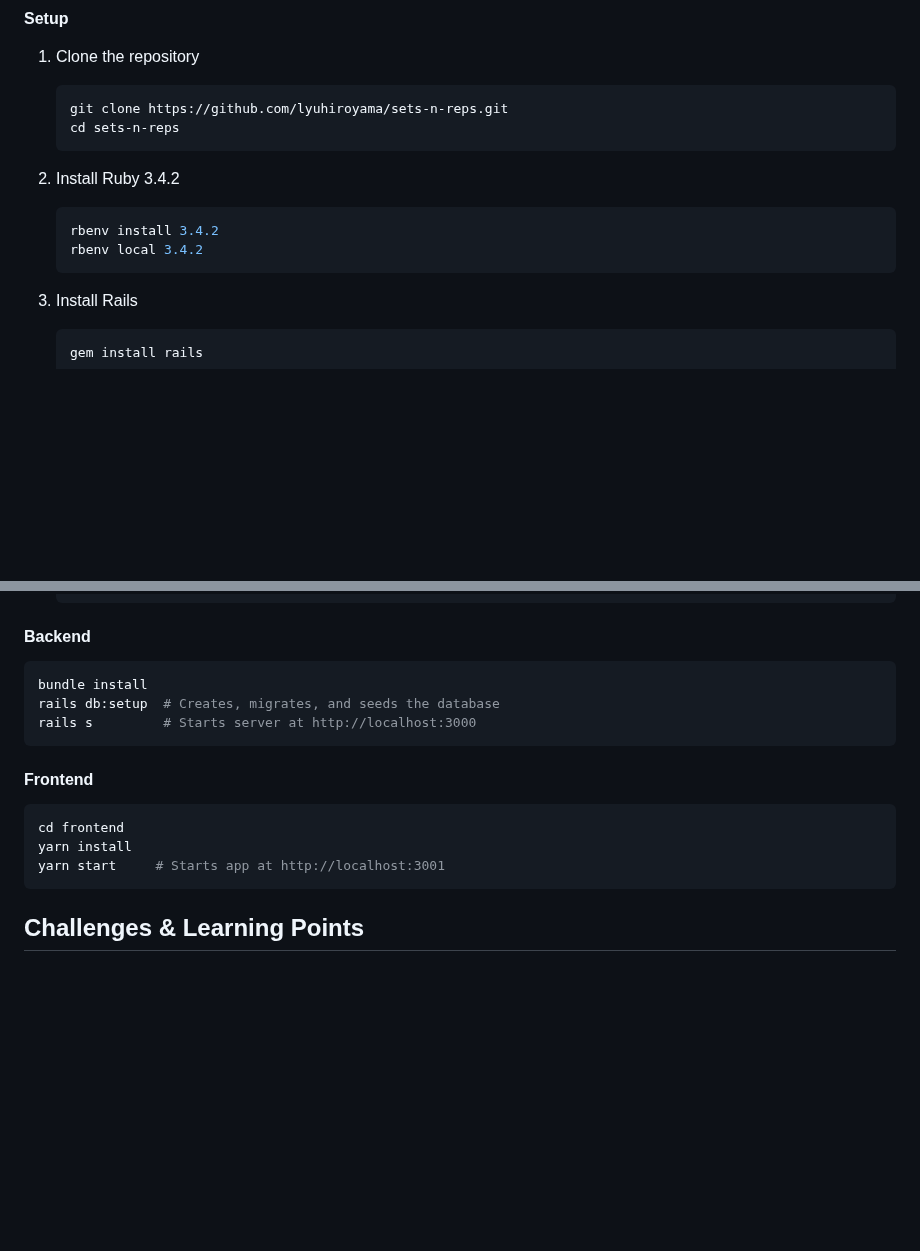
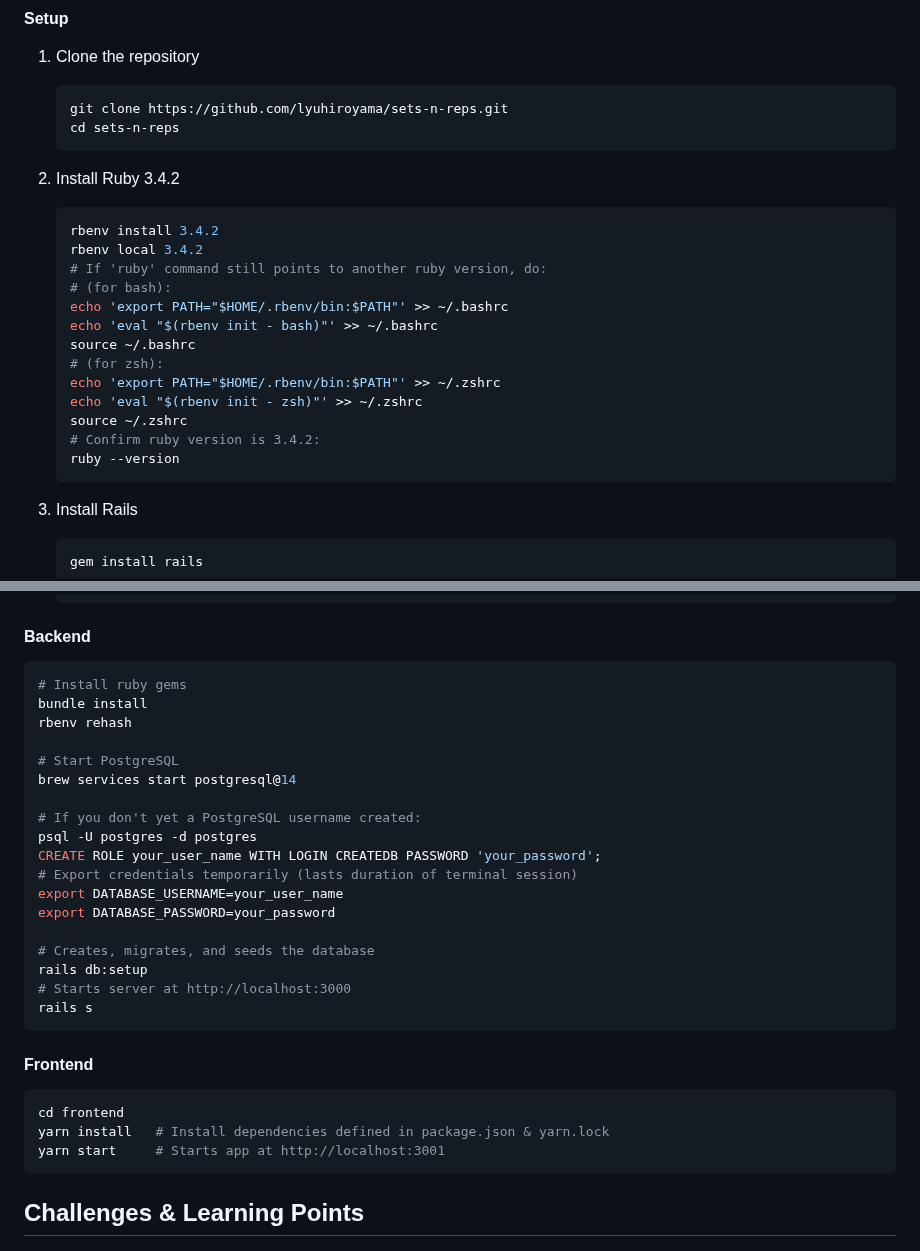
Before and after one commit to lyuhiroyama/sets-n-reps, a Markdown page: README.md, 2 parts joined by grey strips. GitHub-like rendering; blank space fills up the shorter version.

Commit message:
README: Add additional details under 'Installation' section

````diff
--- a/README.md
+++ b/README.md
@@ -113,6 +113,17 @@ First, ensure you have these installed:
    ```bash
    rbenv install 3.4.2
    rbenv local 3.4.2
+   # If 'ruby' command still points to another ruby version, do:
+   # (for bash):
+   echo 'export PATH="$HOME/.rbenv/bin:$PATH"' >> ~/.bashrc
+   echo 'eval "$(rbenv init - bash)"' >> ~/.bashrc
+   source ~/.bashrc
+   # (for zsh):
+   echo 'export PATH="$HOME/.rbenv/bin:$PATH"' >> ~/.zshrc
+   echo 'eval "$(rbenv init - zsh)"' >> ~/.zshrc
+   source ~/.zshrc
+   # Confirm ruby version is 3.4.2:
+   ruby --version
    ```
 3. Install Rails
    ```bash
@@ -133,15 +144,30 @@ First, ensure you have these installed:
 
 #### Backend
 ```bash
+# Install ruby gems
 bundle install
-rails db:setup  # Creates, migrates, and seeds the database
-rails s         # Starts server at http://localhost:3000
+rbenv rehash
+
+# Start PostgreSQL
+brew services start postgresql@14
+
+# If you don't yet a PostgreSQL username created:
+psql -U postgres -d postgres
+CREATE ROLE your_user_name WITH LOGIN CREATEDB PASSWORD 'your_password';
+# Export credentials temporarily (lasts duration of terminal session)
+export DATABASE_USERNAME=your_user_name
+export DATABASE_PASSWORD=your_password
+
+# Creates, migrates, and seeds the database
+rails db:setup
+# Starts server at http://localhost:3000
+rails s
 ```
 
 #### Frontend
 ```bash
 cd frontend
-yarn install
+yarn install   # Install dependencies defined in package.json & yarn.lock
 yarn start     # Starts app at http://localhost:3001
 ```
 ## Challenges & Learning Points
````
